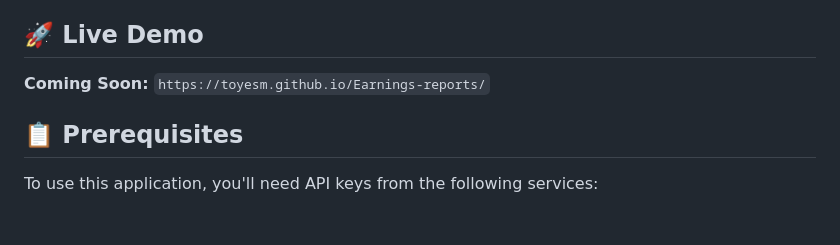
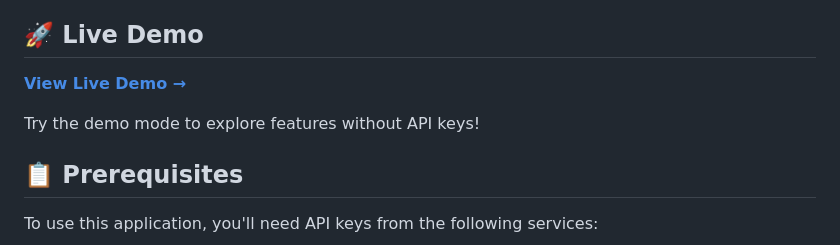
Before and after one commit to toyesm/Earnings-reports, a Markdown page: README.md, the part around the change. GitHub-like rendering; blank space fills up the shorter version.

Commit message:
Update README with clickable live demo link and demo mode mention

```diff
--- a/README.md
+++ b/README.md
@@ -39,7 +39,9 @@ A modern, single-page web application that analyzes company earnings reports usi
 
 ## 🚀 Live Demo
 
-**Coming Soon:** `https://toyesm.github.io/Earnings-reports/`
+**[View Live Demo →](https://toyesm.github.io/Earnings-reports/)**
+
+Try the demo mode to explore features without API keys!
 
 ## 📋 Prerequisites
 
```
